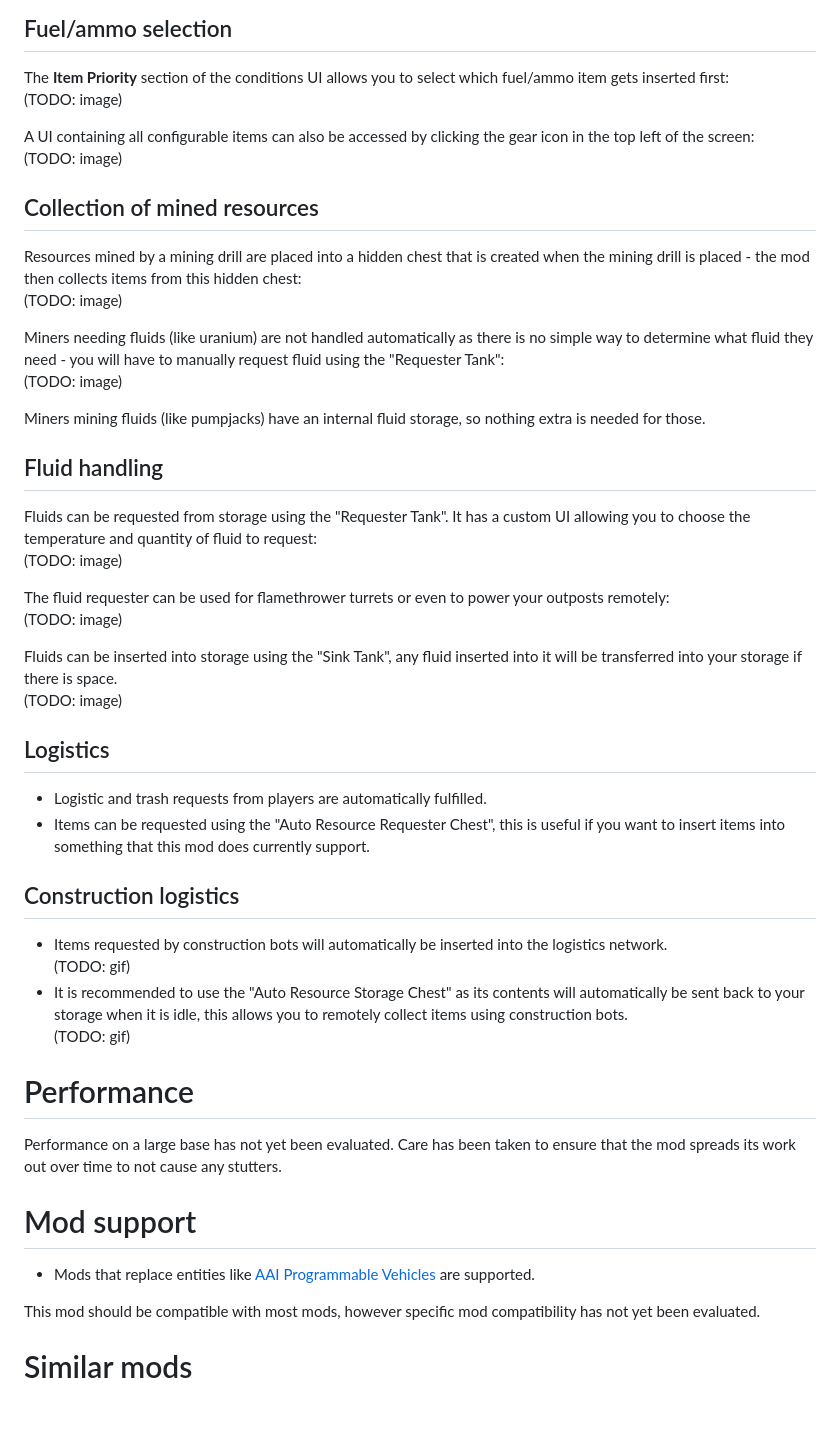
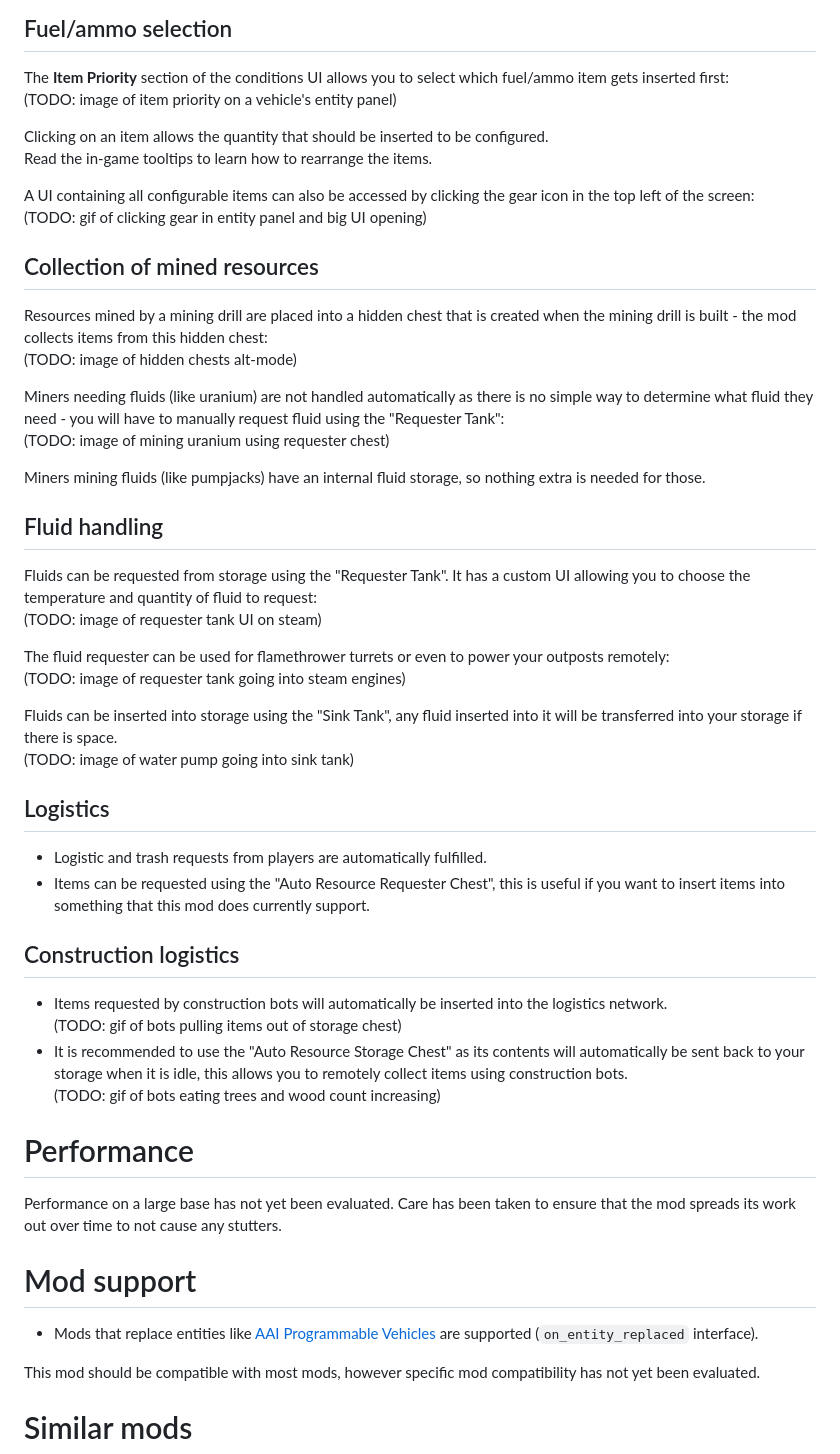
Before and after one commit to udf/factorio-auto-resource-redux, a Markdown page: auto-resource-redux/README.md, the part around one of its changes. Rendered like a GitHub page; blank space fills up the shorter version.

```diff
--- a/auto-resource-redux/README.md
+++ b/auto-resource-redux/README.md
@@ -53,29 +54,32 @@ TODO: image of Kovarex
 
 ## Fuel/ammo selection
 The **Item Priority** section of the conditions UI allows you to select which fuel/ammo item gets inserted first:
-(TODO: image)
+(TODO: image of item priority on a vehicle's entity panel)
+
+Clicking on an item allows the quantity that should be inserted to be configured.
+Read the in-game tooltips to learn how to rearrange the items.
 
 A UI containing all configurable items can also be accessed by clicking the gear icon in the top left of the screen:
-(TODO: image)
+(TODO: gif of clicking gear in entity panel and big UI opening)
 
 ## Collection of mined resources
-Resources mined by a mining drill are placed into a hidden chest that is created when the mining drill is placed - the mod then collects items from this hidden chest:
-(TODO: image)
+Resources mined by a mining drill are placed into a hidden chest that is created when the mining drill is built - the mod collects items from this hidden chest:
+(TODO: image of hidden chests alt-mode)
 
 Miners needing fluids (like uranium) are not handled automatically as there is no simple way to determine what fluid they need - you will have to manually request fluid using the "Requester Tank":
-(TODO: image)
+(TODO: image of mining uranium using requester chest)
 
 Miners mining fluids (like pumpjacks) have an internal fluid storage, so nothing extra is needed for those.
 
 ## Fluid handling
 Fluids can be requested from storage using the "Requester Tank". It has a custom UI allowing you to choose the temperature and quantity of fluid to request:
-(TODO: image)
+(TODO: image of requester tank UI on steam)
 
 The fluid requester can be used for flamethrower turrets or even to power your outposts remotely:
-(TODO: image)
+(TODO: image of requester tank going into steam engines)
 
 Fluids can be inserted into storage using the "Sink Tank", any fluid inserted into it will be transferred into your storage if there is space.
-(TODO: image)
+(TODO: image of water pump going into sink tank)
 
 ## Logistics
 - Logistic and trash requests from players are automatically fulfilled.
@@ -83,15 +87,15 @@ Fluids can be inserted into storage using the "Sink Tank", any fluid inserted in
 
 ## Construction logistics
 - Items requested by construction bots will automatically be inserted into the logistics network.
-(TODO: gif)
+(TODO: gif of bots pulling items out of storage chest)
 - It is recommended to use the "Auto Resource Storage Chest" as its contents will automatically be sent back to your storage when it is idle, this allows you to remotely collect items using construction bots.
-(TODO: gif)
+(TODO: gif of bots eating trees and wood count increasing)
 
 # Performance
 Performance on a large base has not yet been evaluated. Care has been taken to ensure that the mod spreads its work out over time to not cause any stutters.
 
 # Mod support
-- Mods that replace entities like [AAI Programmable Vehicles](https://mods.factorio.com/mod/aai-programmable-vehicles) are supported.
+- Mods that replace entities like [AAI Programmable Vehicles](https://mods.factorio.com/mod/aai-programmable-vehicles) are supported (`on_entity_replaced` interface).
 
 This mod should be compatible with most mods, however specific mod compatibility has not yet been evaluated.
 
```
Also changed, not shown: other parts of auto-resource-redux/README.md (+21 -20 lines), images/resource-limit.png (added), images/resource-list.png (added), 1 other file.
